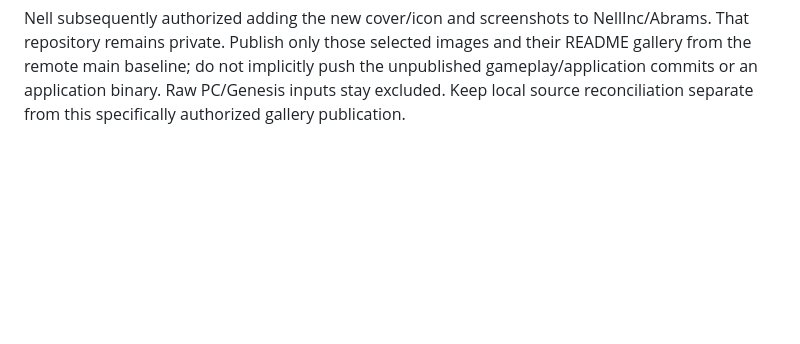
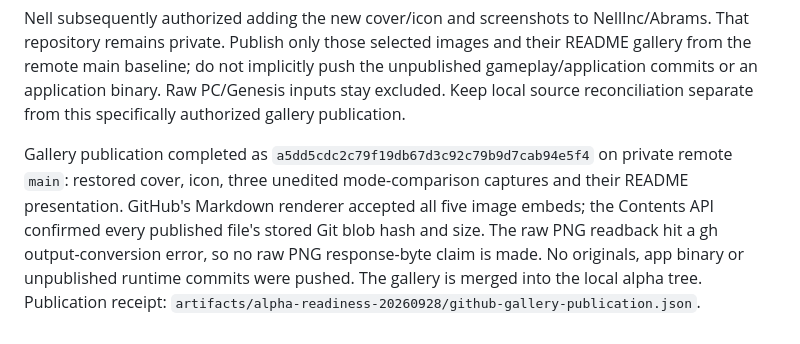
Before and after one commit to NellInc/Abrams, a Markdown page: _contprompts/non-modern-finish_2026-09-28.md, the part around the change. GitHub-like rendering; blank space fills up the shorter version.

Commit message:
Record verified private gallery publication

```diff
--- a/_contprompts/non-modern-finish_2026-09-28.md
+++ b/_contprompts/non-modern-finish_2026-09-28.md
@@ -258,3 +258,12 @@ images and their README gallery from the remote main baseline; do not implicitly
 push the unpublished gameplay/application commits or an application binary. Raw
 PC/Genesis inputs stay excluded. Keep local source reconciliation separate from
 this specifically authorized gallery publication.
+
+Gallery publication completed as `a5dd5cdc2c79f19db67d3c92c79b9d7cab94e5f4`
+on private remote `main`: restored cover, icon, three unedited mode-comparison
+captures and their README presentation. GitHub's Markdown renderer accepted all
+five image embeds; the Contents API confirmed every published file's stored Git
+blob hash and size. The raw PNG readback hit a gh output-conversion error, so no
+raw PNG response-byte claim is made. No originals, app binary or unpublished
+runtime commits were pushed. The gallery is merged into the local alpha tree.
+Publication receipt: `artifacts/alpha-readiness-20260928/github-gallery-publication.json`.
```
